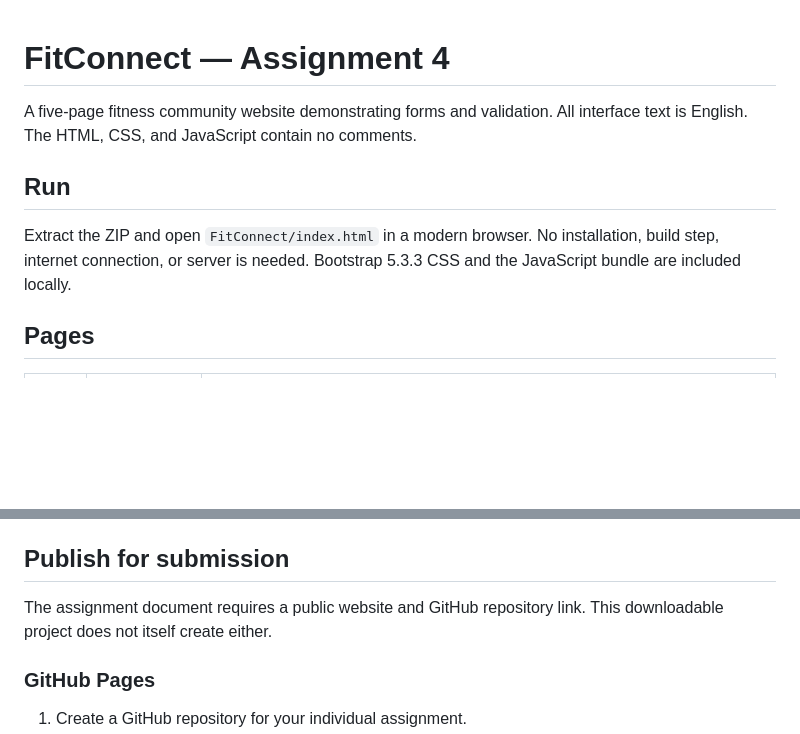
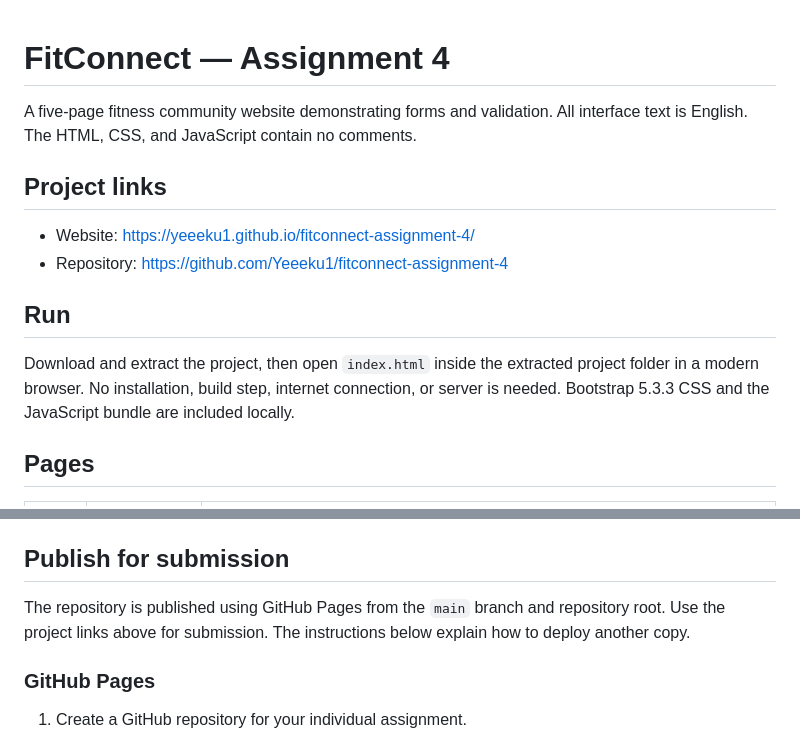
Before and after one commit to Yeeeku1/fitconnect-assignment-4, a Markdown page: README.md, 2 parts joined by grey strips. Rendered like a GitHub page; blank space fills up the shorter version.

Commit message:
Document repository and GitHub Pages links

```diff
--- a/README.md
+++ b/README.md
@@ -2,9 +2,14 @@
 
 A five-page fitness community website demonstrating forms and validation. All interface text is English. The HTML, CSS, and JavaScript contain no comments.
 
+## Project links
+
+- Website: https://yeeeku1.github.io/fitconnect-assignment-4/
+- Repository: https://github.com/Yeeeku1/fitconnect-assignment-4
+
 ## Run
 
-Extract the ZIP and open `FitConnect/index.html` in a modern browser. No installation, build step, internet connection, or server is needed. Bootstrap 5.3.3 CSS and the JavaScript bundle are included locally.
+Download and extract the project, then open `index.html` inside the extracted project folder in a modern browser. No installation, build step, internet connection, or server is needed. Bootstrap 5.3.3 CSS and the JavaScript bundle are included locally.
 
 ## Pages
 
@@ -44,7 +49,7 @@ See `VERIFICATION.md` for completed browser checks.
 
 ## Publish for submission
 
-The assignment document requires a public website and GitHub repository link. This downloadable project does not itself create either.
+The repository is published using GitHub Pages from the `main` branch and repository root. Use the project links above for submission. The instructions below explain how to deploy another copy.
 
 ### GitHub Pages
 
```
